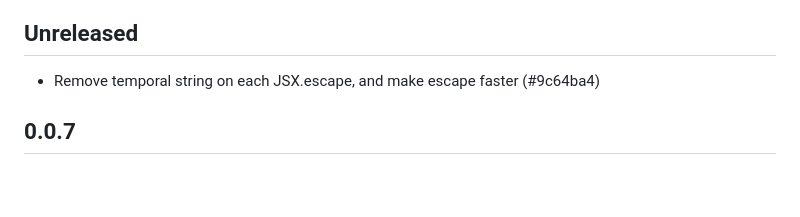
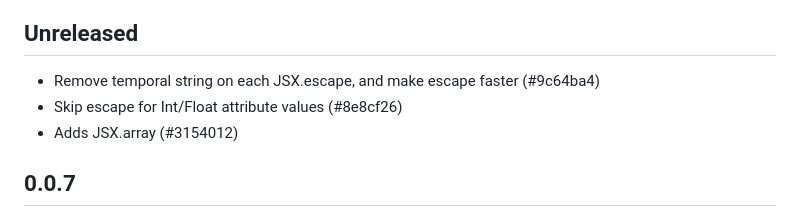
Before and after one commit to davesnx/html_of_jsx, a Markdown page: CHANGES.md, the part around the change. Drawn GitHub-style; blank space fills up the shorter version.

Commit message:
Add changes entry

```diff
--- a/CHANGES.md
+++ b/CHANGES.md
@@ -3,6 +3,8 @@
 ## Unreleased
 
 - Remove temporal string on each JSX.escape, and make escape faster (#9c64ba4)
+- Skip escape for Int/Float attribute values (#8e8cf26)
+- Adds JSX.array (#3154012)
 
 ## 0.0.7
 
```
